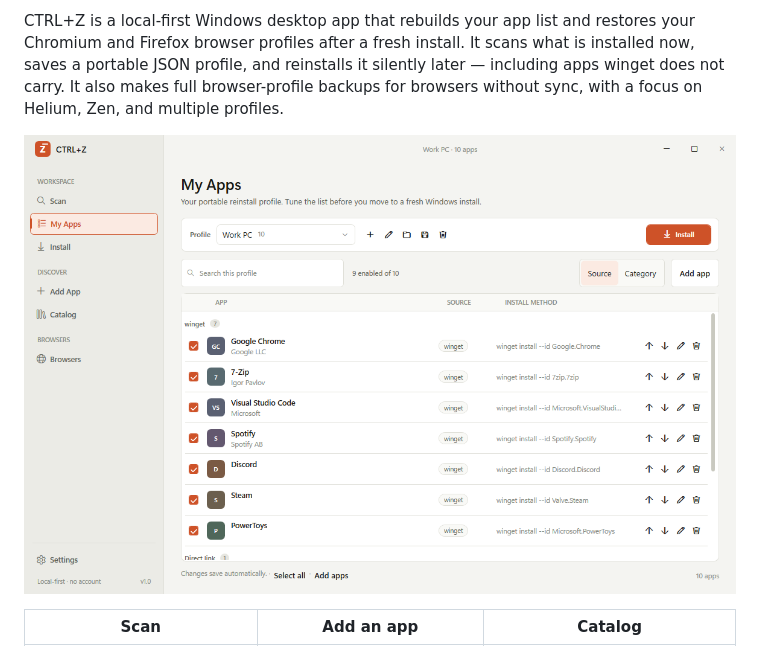
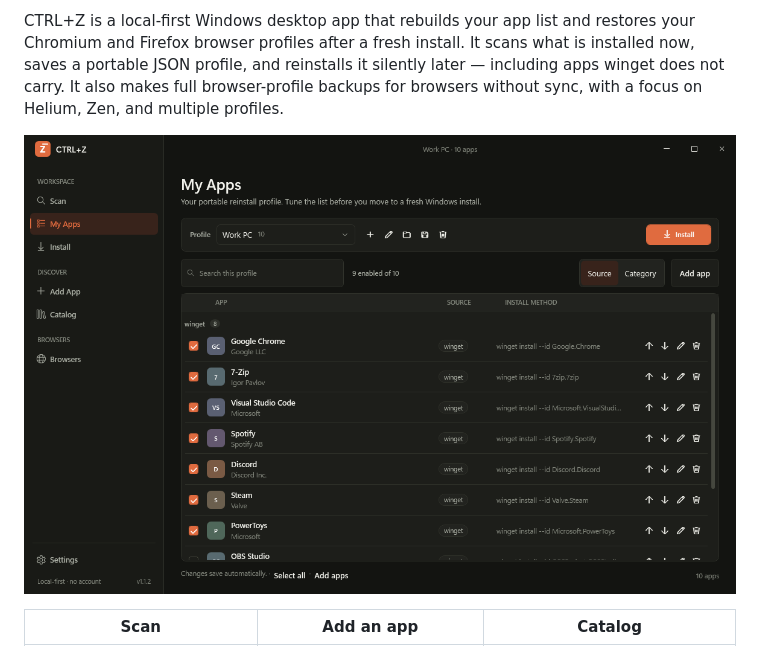
Before and after one commit to IAM-GROOT1/ctrlz, a Markdown page: README.md, the part around the change. Drawn GitHub-style; pictures changed too: docs/screenshots/myapps-dark.png (added), docs/screenshots/myapps-light.png (deleted).

Commit message:
Use dark mode My Apps screenshot in README

```diff
--- a/README.md
+++ b/README.md
@@ -10,7 +10,7 @@ saves a portable JSON profile, and reinstalls it silently later — including ap
 not carry. It also makes full browser-profile backups for browsers without sync, with a
 focus on Helium, Zen, and multiple profiles.
 
-![CTRL+Z app list](docs/screenshots/myapps-light.png)
+![CTRL+Z app list](docs/screenshots/myapps-dark.png)
 
 | Scan | Add an app | Catalog |
 | --- | --- | --- |
```
